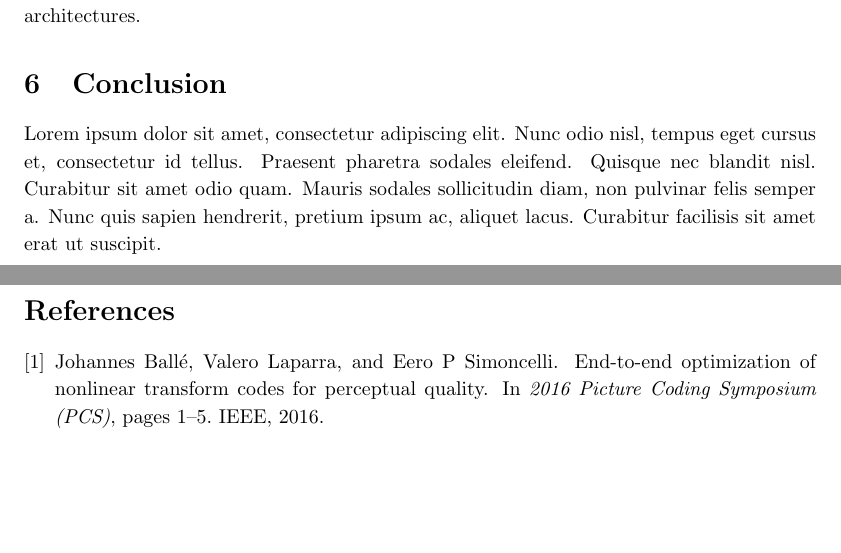
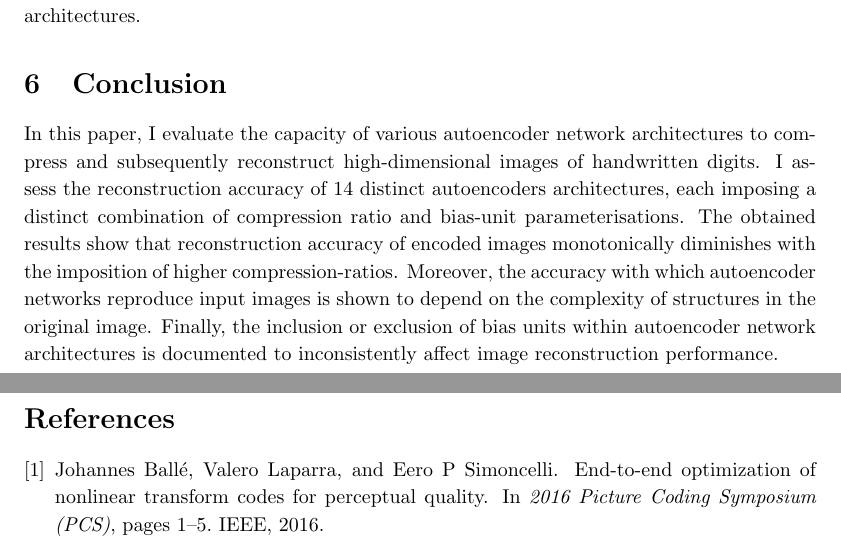
Before and after one commit to HRSAndrabi/autoencoder-compression-ratios, a LaTeX paper (manuscript/main.tex, which reads manuscript/sections/conclusion.tex): two parts of pages 5 and 6 of 16, joined at a grey line, cut so that both start at the same text, the shorter picture padded with empty space. Compiled offline with pdfLaTeX.

Commit message:
Conclusion draft.

```diff
--- a/manuscript/sections/conclusion.tex
+++ b/manuscript/sections/conclusion.tex
@@ -1,4 +1,8 @@
 % Conclusion
 
 
-Lorem ipsum dolor sit amet, consectetur adipiscing elit. Nunc odio nisl, tempus eget cursus et, consectetur id tellus. Praesent pharetra sodales eleifend. Quisque nec blandit nisl. Curabitur sit amet odio quam. Mauris sodales sollicitudin diam, non pulvinar felis semper a. Nunc quis sapien hendrerit, pretium ipsum ac, aliquet lacus. Curabitur facilisis sit amet erat ut suscipit.
+In this paper, I evaluate the capacity of various autoencoder network architectures to compress and subsequently reconstruct high-dimensional images of handwritten digits.
+I assess the reconstruction accuracy of 14 distinct autoencoders architectures, each imposing a distinct combination of compression ratio and bias-unit parameterisations.
+The obtained results show that reconstruction accuracy of encoded images monotonically diminishes with the imposition of higher compression-ratios.
+Moreover, the accuracy with which autoencoder networks reproduce input images is shown to depend on the complexity of structures in the original image.
+Finally, the inclusion or exclusion of bias units within autoencoder network architectures is documented to inconsistently affect image reconstruction performance.
```
Also changed, not shown: manuscript/main.pdf, 3 other files.
